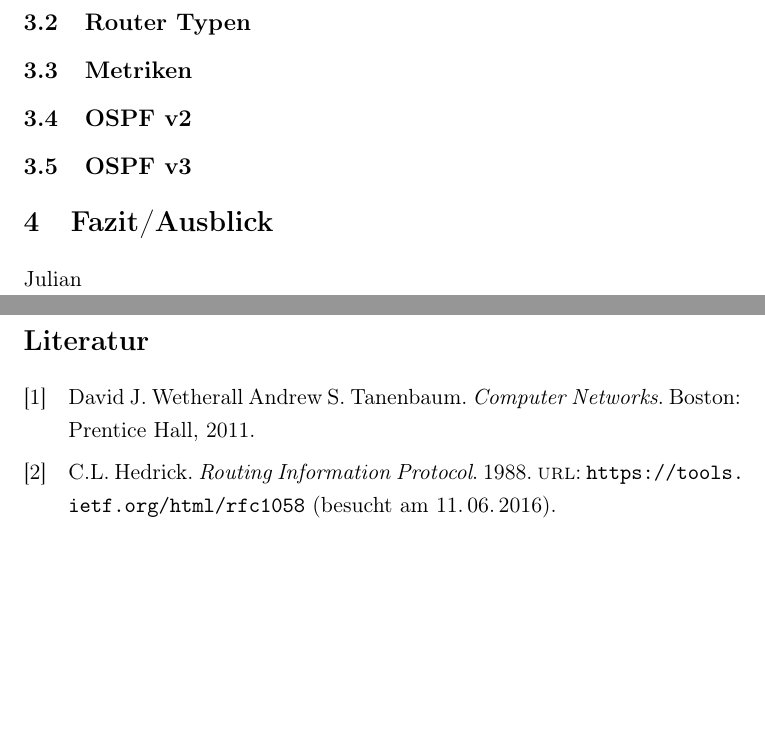
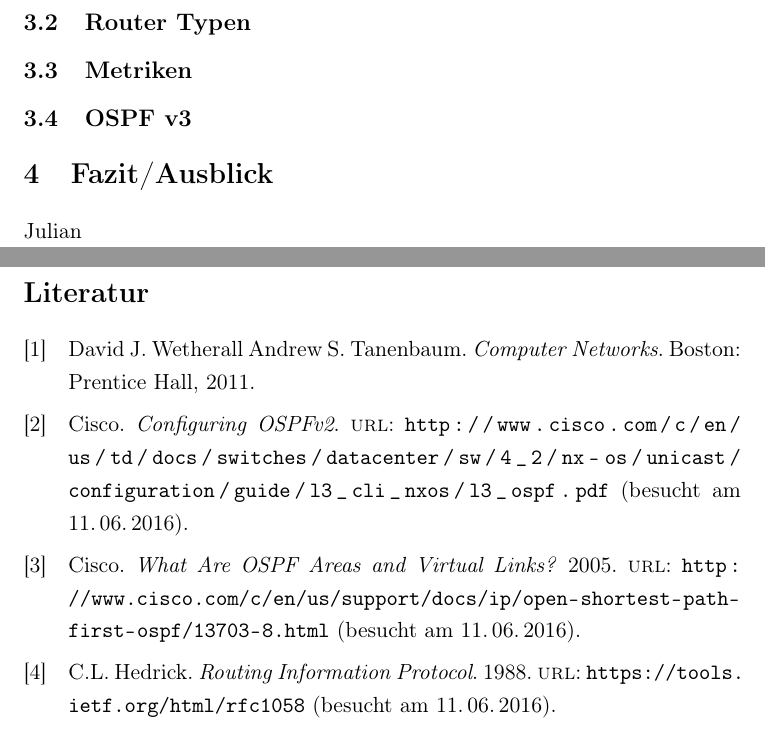
Before and after one commit to 3wille/SeminarArDiKo, a LaTeX paper (Bericht.tex, which reads Bericht.bib): two parts of pages 10 and 11 of 11, joined at a grey line, cut so that both start at the same text, the shorter picture padded with empty space. Compiled offline with pdfLaTeX.

Commit message:
Add resources to bib

```diff
--- a/Bericht.bib
+++ b/Bericht.bib
@@ -16,3 +16,18 @@
 }
 
 @Comment{jabref-meta: databaseType:biblatex;}
+
+@online{ospfv2,
+    title = {Configuring OSPFv2},
+    author = {Cisco},
+    url = {http://www.cisco.com/c/en/us/td/docs/switches/datacenter/sw/4_2/nx-os/unicast/configuration/guide/l3_cli_nxos/l3_ospf.pdf},
+    urldate = {2016-06-11}
+}
+
+@online{ospf,
+    title = {What Are OSPF Areas and Virtual Links?},
+    author = {Cisco},
+    year = {2005},
+    url = {http://www.cisco.com/c/en/us/support/docs/ip/open-shortest-path-first-ospf/13703-8.html},
+    urldate = {2016-06-11}
+}
--- a/Bericht.tex
+++ b/Bericht.tex
@@ -15,6 +15,8 @@
 %\usepackage{geometry}
 %\geometry{verbose,a4paper,tmargin=25mm,bmargin=25mm,lmargin=30mm,rmargin=30mm}
 \addbibresource{Bericht.bib}
+%\bibliographystyle{te}
+\bibliography{Bericht.bib}
 \setcounter{secnumdepth}{5}
 \setcounter{tocdepth}{5}
 
@@ -217,10 +219,8 @@ Da aber jede nicht-Backbone Area mit der Backbone Area verbunden sein muss, wird
 Diese Area bezeichnet man als Transit Area.
 \subsection{Router Typen}
 \subsection{Metriken}
-\subsection{OSPF v2}
-%julian
 \subsection{OSPF v3}
-%julian
+
 \section{Fazit/Ausblick}
 Julian
 
```
Also changed, not shown: Bericht.tex (4 more changed lines).
